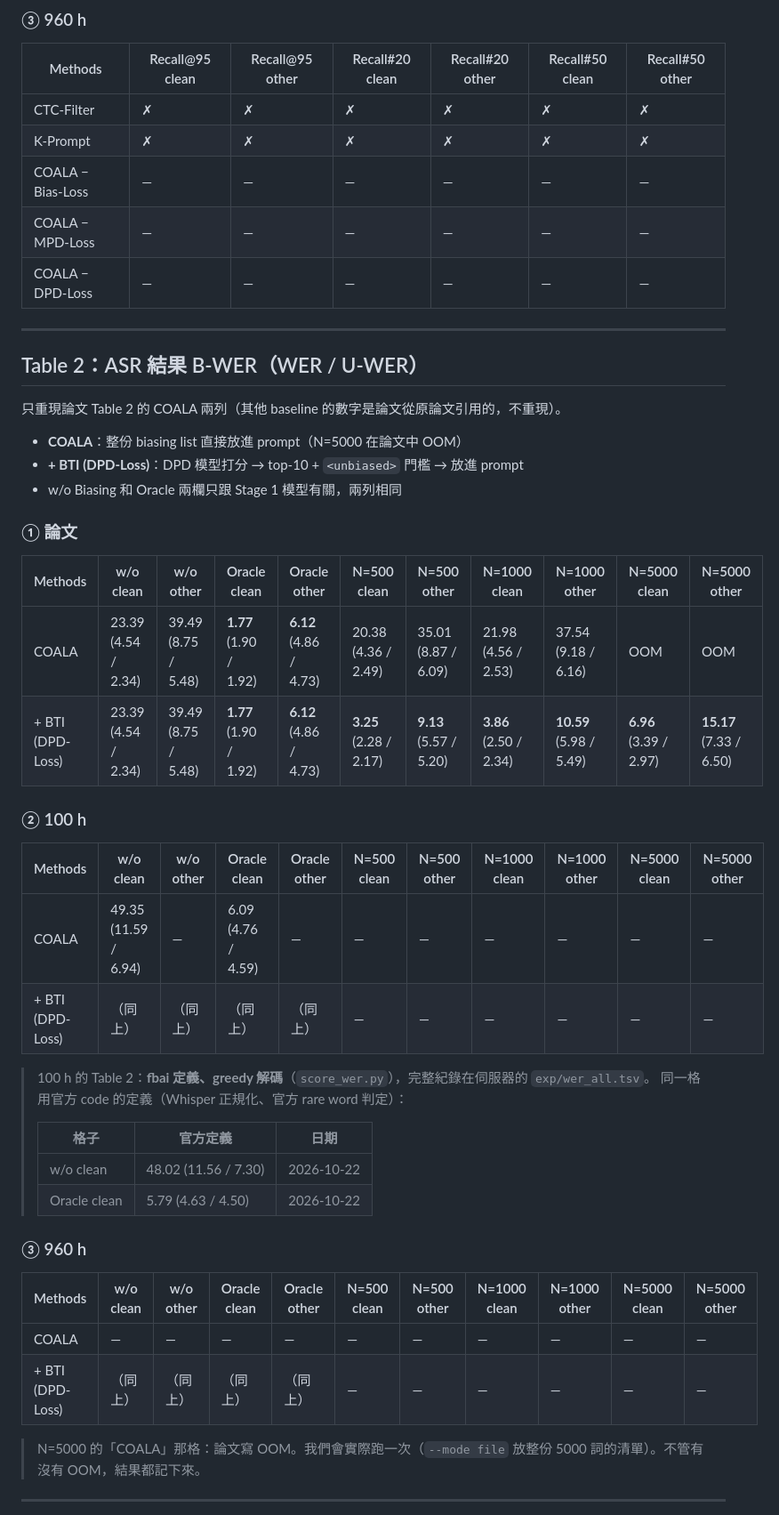
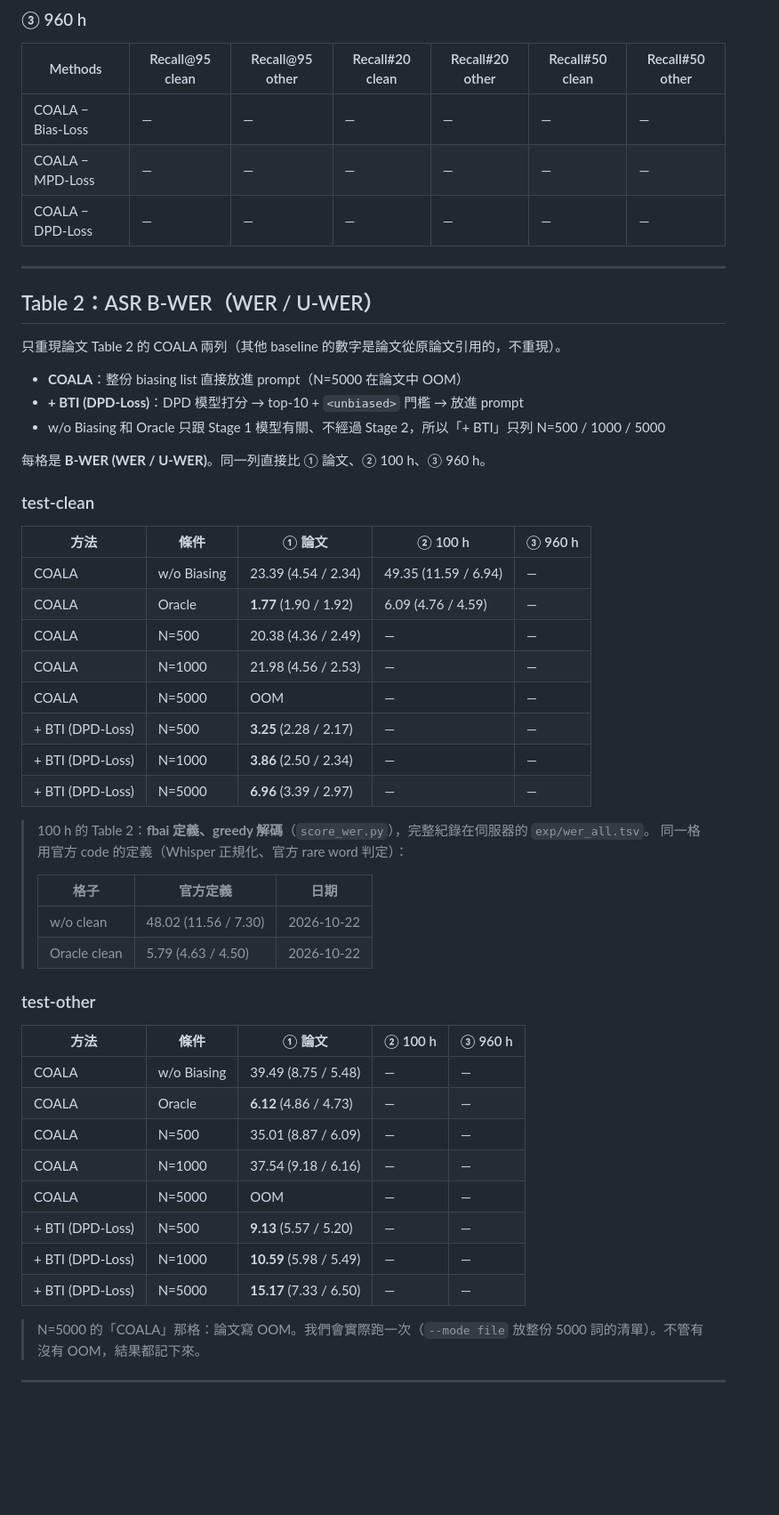
Before and after one commit to acheeeee/COALA_reproduce, a Markdown page: RESULTS.md, the part around one of its changes. Shown at 89% size. GitHub-like rendering; blank space fills up the shorter version.

```diff
--- a/RESULTS.md
+++ b/RESULTS.md
@@ -64,35 +62,34 @@ Recall@95 越小越好；Recall#20、Recall#50 越大越好（%）。
 
 | Methods | Recall@95 clean | Recall@95 other | Recall#20 clean | Recall#20 other | Recall#50 clean | Recall#50 other |
 |---|---|---|---|---|---|---|
-| CTC-Filter | ✗ | ✗ | ✗ | ✗ | ✗ | ✗ |
-| K-Prompt | ✗ | ✗ | ✗ | ✗ | ✗ | ✗ |
 | COALA − Bias-Loss | — | — | — | — | — | — |
 | COALA − MPD-Loss | — | — | — | — | — | — |
 | COALA − DPD-Loss | — | — | — | — | — | — |
 
 ---
 
-## Table 2：ASR 結果 B-WER（WER / U-WER）
+## Table 2：ASR  B-WER（WER / U-WER）
 
 只重現論文 Table 2 的 COALA 兩列（其他 baseline 的數字是論文從原論文引用的，不重現）。
 
 - **COALA**：整份 biasing list 直接放進 prompt（N=5000 在論文中 OOM）
 - **+ BTI (DPD-Loss)**：DPD 模型打分 → top-10 + `<unbiased>` 門檻 → 放進 prompt
-- w/o Biasing 和 Oracle 兩欄只跟 Stage 1 模型有關，兩列相同
+- w/o Biasing 和 Oracle 只跟 Stage 1 模型有關、不經過 Stage 2，所以「+ BTI」只列 N=500 / 1000 / 5000
 
-### ① 論文
+每格是 **B-WER (WER / U-WER)**。同一列直接比 ① 論文、② 100 h、③ 960 h。
 
-| Methods | w/o clean | w/o other | Oracle clean | Oracle other | N=500 clean | N=500 other | N=1000 clean | N=1000 other | N=5000 clean | N=5000 other |
-|---|---|---|---|---|---|---|---|---|---|---|
-| COALA | 23.39 (4.54 / 2.34) | 39.49 (8.75 / 5.48) | **1.77** (1.90 / 1.92) | **6.12** (4.86 / 4.73) | 20.38 (4.36 / 2.49) | 35.01 (8.87 / 6.09) | 21.98 (4.56 / 2.53) | 37.54 (9.18 / 6.16) | OOM | OOM |
-| + BTI (DPD-Loss) | 23.39 (4.54 / 2.34) | 39.49 (8.75 / 5.48) | **1.77** (1.90 / 1.92) | **6.12** (4.86 / 4.73) | **3.25** (2.28 / 2.17) | **9.13** (5.57 / 5.20) | **3.86** (2.50 / 2.34) | **10.59** (5.98 / 5.49) | **6.96** (3.39 / 2.97) | **15.17** (7.33 / 6.50) |
+### test-clean
 
-### ② 100 h
-
-| Methods | w/o clean | w/o other | Oracle clean | Oracle other | N=500 clean | N=500 other | N=1000 clean | N=1000 other | N=5000 clean | N=5000 other |
-|---|---|---|---|---|---|---|---|---|---|---|
-| COALA | 49.35 (11.59 / 6.94) | — | 6.09 (4.76 / 4.59) | — | — | — | — | — | — | — |
-| + BTI (DPD-Loss) | （同上） | （同上） | （同上） | （同上） | — | — | — | — | — | — |
+| 方法 | 條件 | ① 論文 | ② 100 h | ③ 960 h |
+|---|---|---|---|---|
+| COALA | w/o Biasing | 23.39 (4.54 / 2.34) | 49.35 (11.59 / 6.94) | — |
+| COALA | Oracle | **1.77** (1.90 / 1.92) | 6.09 (4.76 / 4.59) | — |
+| COALA | N=500 | 20.38 (4.36 / 2.49) | — | — |
+| COALA | N=1000 | 21.98 (4.56 / 2.53) | — | — |
+| COALA | N=5000 | OOM | — | — |
+| + BTI (DPD-Loss) | N=500 | **3.25** (2.28 / 2.17) | — | — |
+| + BTI (DPD-Loss) | N=1000 | **3.86** (2.50 / 2.34) | — | — |
+| + BTI (DPD-Loss) | N=5000 | **6.96** (3.39 / 2.97) | — | — |
 
 > 100 h 的 Table 2：**fbai 定義、greedy 解碼**（`score_wer.py`），完整紀錄在伺服器的 `exp/wer_all.tsv`。
 > 同一格用官方 code 的定義（Whisper 正規化、官方 rare word 判定）：
@@ -102,12 +99,18 @@ Recall@95 越小越好；Recall#20、Recall#50 越大越好（%）。
 > | w/o clean | 48.02 (11.56 / 7.30) | 2026-10-22 |
 > | Oracle clean | 5.79 (4.63 / 4.50) | 2026-10-22 |
 
-### ③ 960 h
+### test-other
 
-| Methods | w/o clean | w/o other | Oracle clean | Oracle other | N=500 clean | N=500 other | N=1000 clean | N=1000 other | N=5000 clean | N=5000 other |
-|---|---|---|---|---|---|---|---|---|---|---|
-| COALA | — | — | — | — | — | — | — | — | — | — |
-| + BTI (DPD-Loss) | （同上） | （同上） | （同上） | （同上） | — | — | — | — | — | — |
+| 方法 | 條件 | ① 論文 | ② 100 h | ③ 960 h |
+|---|---|---|---|---|
+| COALA | w/o Biasing | 39.49 (8.75 / 5.48) | — | — |
+| COALA | Oracle | **6.12** (4.86 / 4.73) | — | — |
+| COALA | N=500 | 35.01 (8.87 / 6.09) | — | — |
+| COALA | N=1000 | 37.54 (9.18 / 6.16) | — | — |
+| COALA | N=5000 | OOM | — | — |
+| + BTI (DPD-Loss) | N=500 | **9.13** (5.57 / 5.20) | — | — |
+| + BTI (DPD-Loss) | N=1000 | **10.59** (5.98 / 5.49) | — | — |
+| + BTI (DPD-Loss) | N=5000 | **15.17** (7.33 / 6.50) | — | — |
 
 > N=5000 的「COALA」那格：論文寫 OOM。我們會實際跑一次（`--mode file` 放整份 5000 詞的清單）。不管有沒有 OOM，結果都記下來。
 
```
Also changed, not shown: other parts of RESULTS.md (+26 -28 lines).
